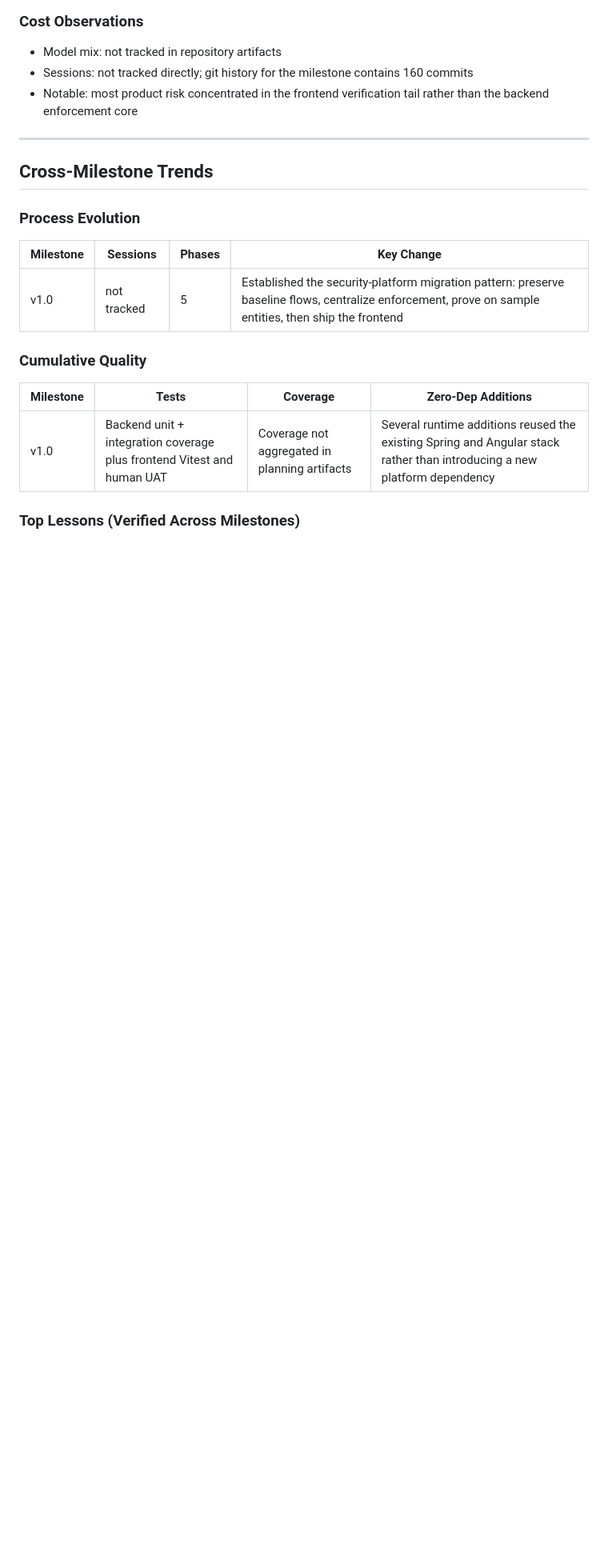
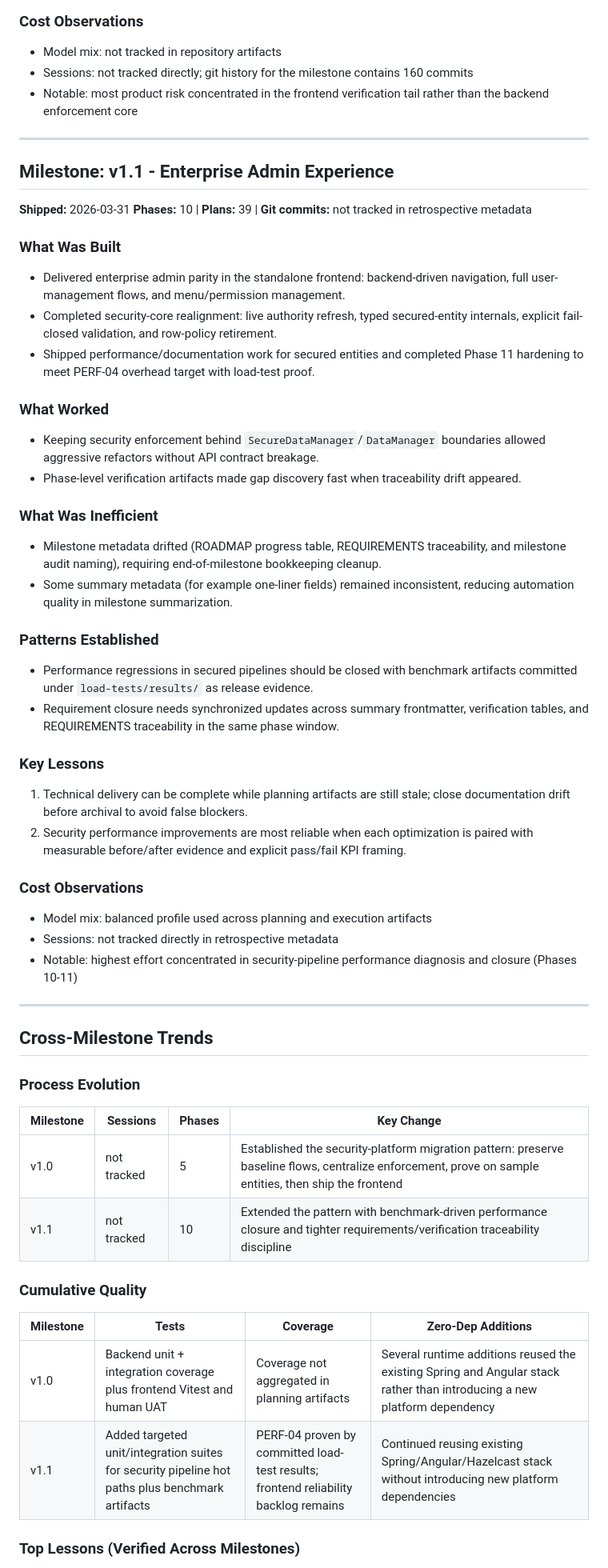
Before and after one commit to kl3inIT/jhipster-sec, a Markdown page: .planning/RETROSPECTIVE.md, the part around the change. Shown at 80% size. Rendered like a GitHub page; blank space fills up the shorter version.

Commit message:
docs: update retrospective for v1.1

```diff
--- a/.planning/RETROSPECTIVE.md
+++ b/.planning/RETROSPECTIVE.md
@@ -36,6 +36,38 @@
 
 ---
 
+## Milestone: v1.1 - Enterprise Admin Experience
+
+**Shipped:** 2026-03-31
+**Phases:** 10 | **Plans:** 39 | **Git commits:** not tracked in retrospective metadata
+
+### What Was Built
+- Delivered enterprise admin parity in the standalone frontend: backend-driven navigation, full user-management flows, and menu/permission management.
+- Completed security-core realignment: live authority refresh, typed secured-entity internals, explicit fail-closed validation, and row-policy retirement.
+- Shipped performance/documentation work for secured entities and completed Phase 11 hardening to meet PERF-04 overhead target with load-test proof.
+
+### What Worked
+- Keeping security enforcement behind `SecureDataManager`/`DataManager` boundaries allowed aggressive refactors without API contract breakage.
+- Phase-level verification artifacts made gap discovery fast when traceability drift appeared.
+
+### What Was Inefficient
+- Milestone metadata drifted (ROADMAP progress table, REQUIREMENTS traceability, and milestone audit naming), requiring end-of-milestone bookkeeping cleanup.
+- Some summary metadata (for example one-liner fields) remained inconsistent, reducing automation quality in milestone summarization.
+
+### Patterns Established
+- Performance regressions in secured pipelines should be closed with benchmark artifacts committed under `load-tests/results/` as release evidence.
+- Requirement closure needs synchronized updates across summary frontmatter, verification tables, and REQUIREMENTS traceability in the same phase window.
+
+### Key Lessons
+1. Technical delivery can be complete while planning artifacts are still stale; close documentation drift before archival to avoid false blockers.
+2. Security performance improvements are most reliable when each optimization is paired with measurable before/after evidence and explicit pass/fail KPI framing.
+
+### Cost Observations
+- Model mix: balanced profile used across planning and execution artifacts
+- Sessions: not tracked directly in retrospective metadata
+- Notable: highest effort concentrated in security-pipeline performance diagnosis and closure (Phases 10-11)
+
+---
 ## Cross-Milestone Trends
 
 ### Process Evolution
@@ -43,12 +75,14 @@
 | Milestone | Sessions | Phases | Key Change |
 |-----------|----------|--------|------------|
 | v1.0 | not tracked | 5 | Established the security-platform migration pattern: preserve baseline flows, centralize enforcement, prove on sample entities, then ship the frontend |
+| v1.1 | not tracked | 10 | Extended the pattern with benchmark-driven performance closure and tighter requirements/verification traceability discipline |
 
 ### Cumulative Quality
 
 | Milestone | Tests | Coverage | Zero-Dep Additions |
 |-----------|-------|----------|-------------------|
 | v1.0 | Backend unit + integration coverage plus frontend Vitest and human UAT | Coverage not aggregated in planning artifacts | Several runtime additions reused the existing Spring and Angular stack rather than introducing a new platform dependency |
+| v1.1 | Added targeted unit/integration suites for security pipeline hot paths plus benchmark artifacts | PERF-04 proven by committed load-test results; frontend reliability backlog remains | Continued reusing existing Spring/Angular/Hazelcast stack without introducing new platform dependencies |
 
 ### Top Lessons (Verified Across Milestones)
 
```
